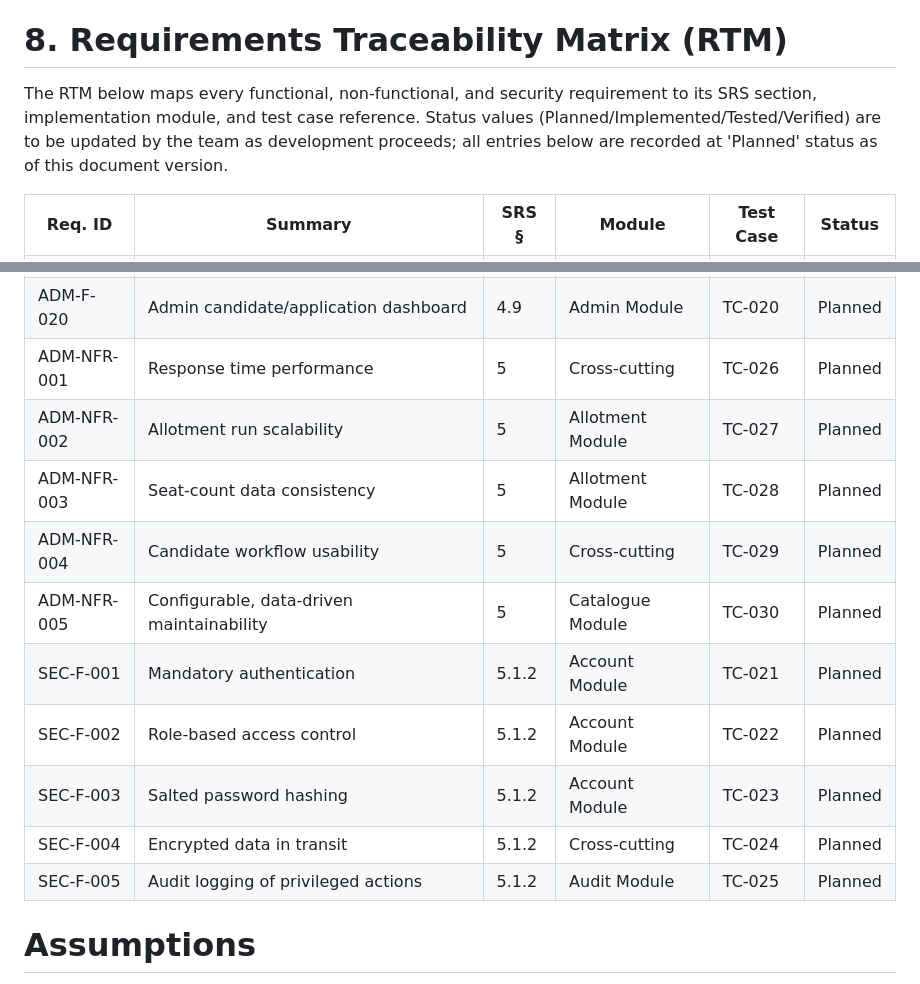
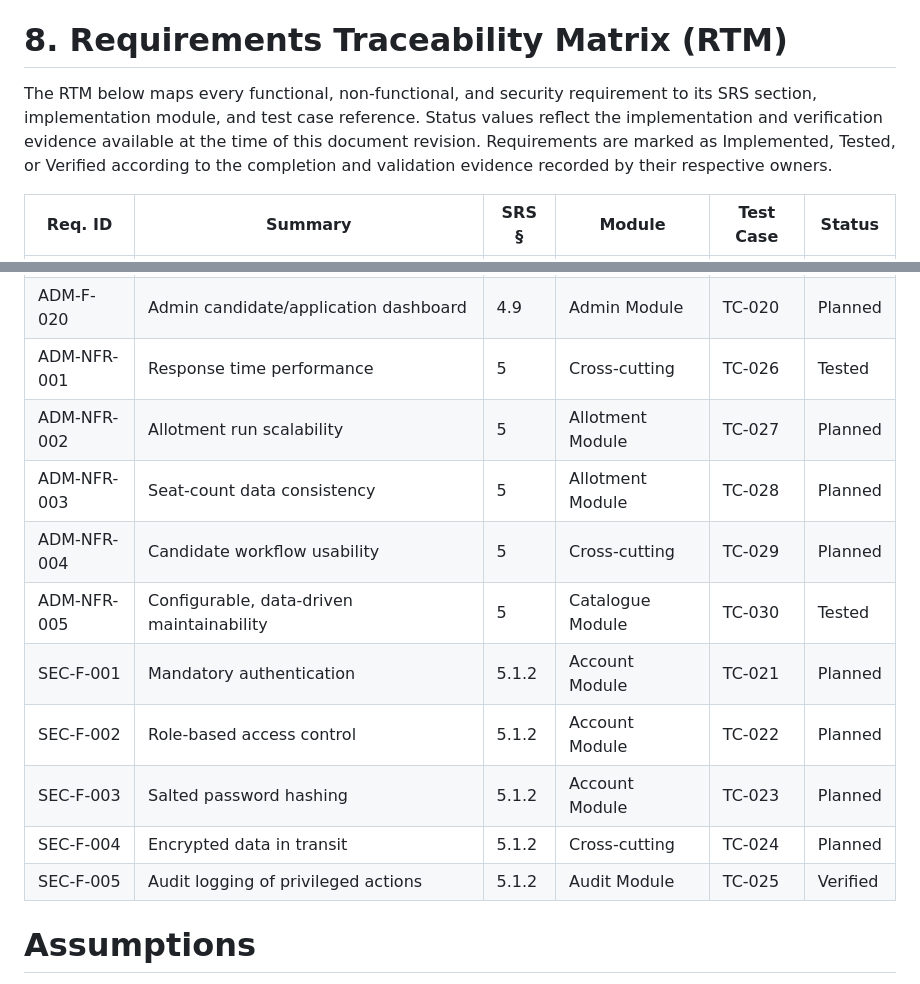
Before and after one commit to Gagan-1718/SE-Team5-Admission-Automation, a Markdown page: SRS_Draft.md, 2 parts joined by grey strips. GitHub-like rendering.

Commit message:
docs: update RTM verification statuses

```diff
--- a/SRS_Draft.md
+++ b/SRS_Draft.md
@@ -273,7 +273,7 @@ Two use-case diagrams model the system's primary actors and their interactions.
 
 # 8. Requirements Traceability Matrix (RTM)
 
-The RTM below maps every functional, non-functional, and security requirement to its SRS section, implementation module, and test case reference. Status values (Planned/Implemented/Tested/Verified) are to be updated by the team as development proceeds; all entries below are recorded at 'Planned' status as of this document version.
+The RTM below maps every functional, non-functional, and security requirement to its SRS section, implementation module, and test case reference. Status values reflect the implementation and verification evidence available at the time of this document revision. Requirements are marked as Implemented, Tested, or Verified according to the completion and validation evidence recorded by their respective owners.
 
 | Req. ID | Summary | SRS § | Module | Test Case | Status |
 |---|---|---|---|---|---|
@@ -297,16 +297,16 @@ The RTM below maps every functional, non-functional, and security requirement to
 | ADM-F-018 | Allotment result viewing | 4.8 | Result Module | TC-018 | Planned |
 | ADM-F-019 | Seat accept/reject decision | 4.8 | Result Module | TC-019 | Planned |
 | ADM-F-020 | Admin candidate/application dashboard | 4.9 | Admin Module | TC-020 | Planned |
-| ADM-NFR-001 | Response time performance | 5 | Cross-cutting | TC-026 | Planned |
+| ADM-NFR-001 | Response time performance | 5 | Cross-cutting | TC-026 | Tested |
 | ADM-NFR-002 | Allotment run scalability | 5 | Allotment Module | TC-027 | Planned |
 | ADM-NFR-003 | Seat-count data consistency | 5 | Allotment Module | TC-028 | Planned |
 | ADM-NFR-004 | Candidate workflow usability | 5 | Cross-cutting | TC-029 | Planned |
-| ADM-NFR-005 | Configurable, data-driven maintainability | 5 | Catalogue Module | TC-030 | Planned |
+| ADM-NFR-005 | Configurable, data-driven maintainability | 5 | Catalogue Module | TC-030 | Tested |
 | SEC-F-001 | Mandatory authentication | 5.1.2 | Account Module | TC-021 | Planned |
 | SEC-F-002 | Role-based access control | 5.1.2 | Account Module | TC-022 | Planned |
 | SEC-F-003 | Salted password hashing | 5.1.2 | Account Module | TC-023 | Planned |
 | SEC-F-004 | Encrypted data in transit | 5.1.2 | Cross-cutting | TC-024 | Planned |
-| SEC-F-005 | Audit logging of privileged actions | 5.1.2 | Audit Module | TC-025 | Planned |
+| SEC-F-005 | Audit logging of privileged actions | 5.1.2 | Audit Module | TC-025 | Verified |
 
 # Assumptions
 
```
